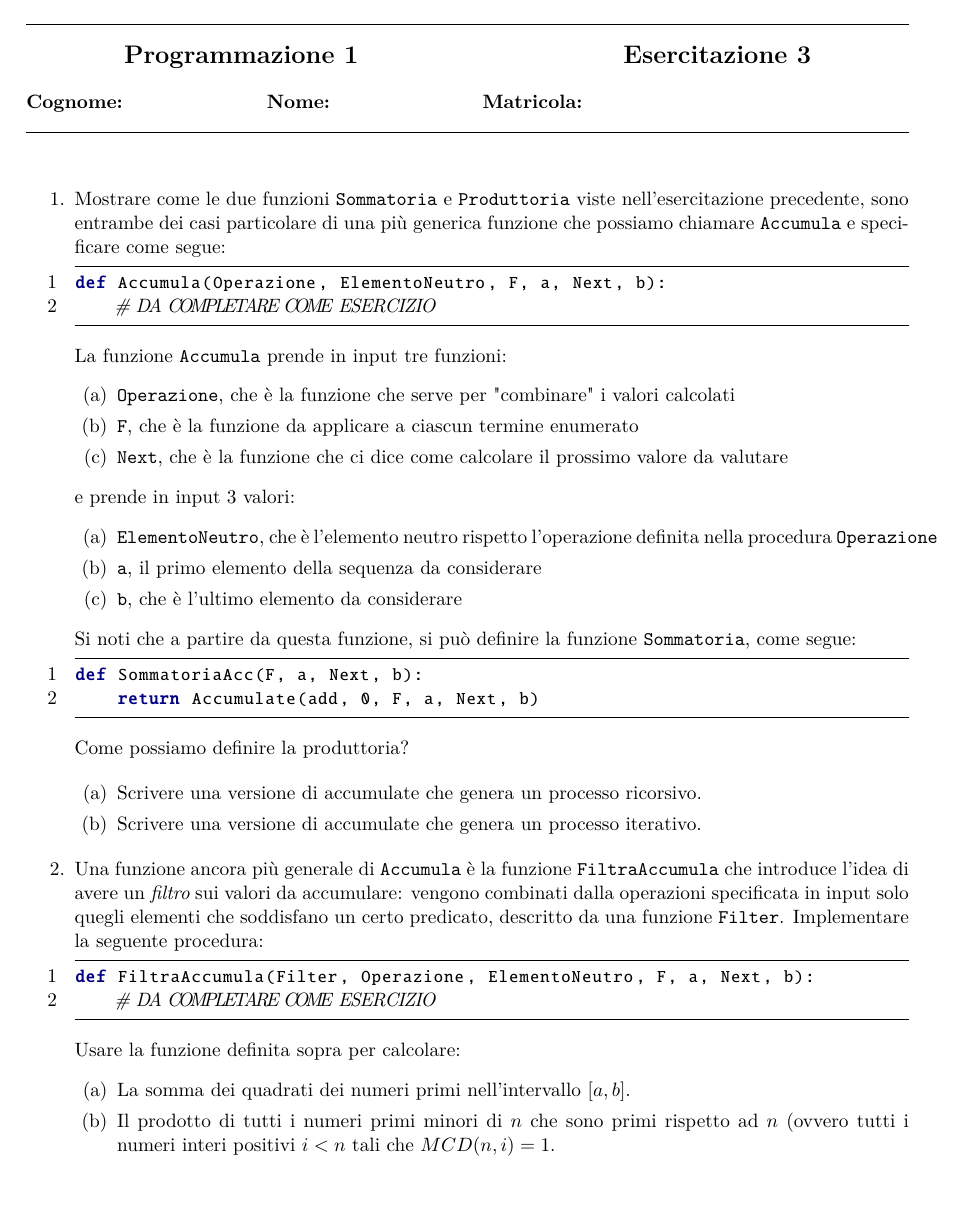
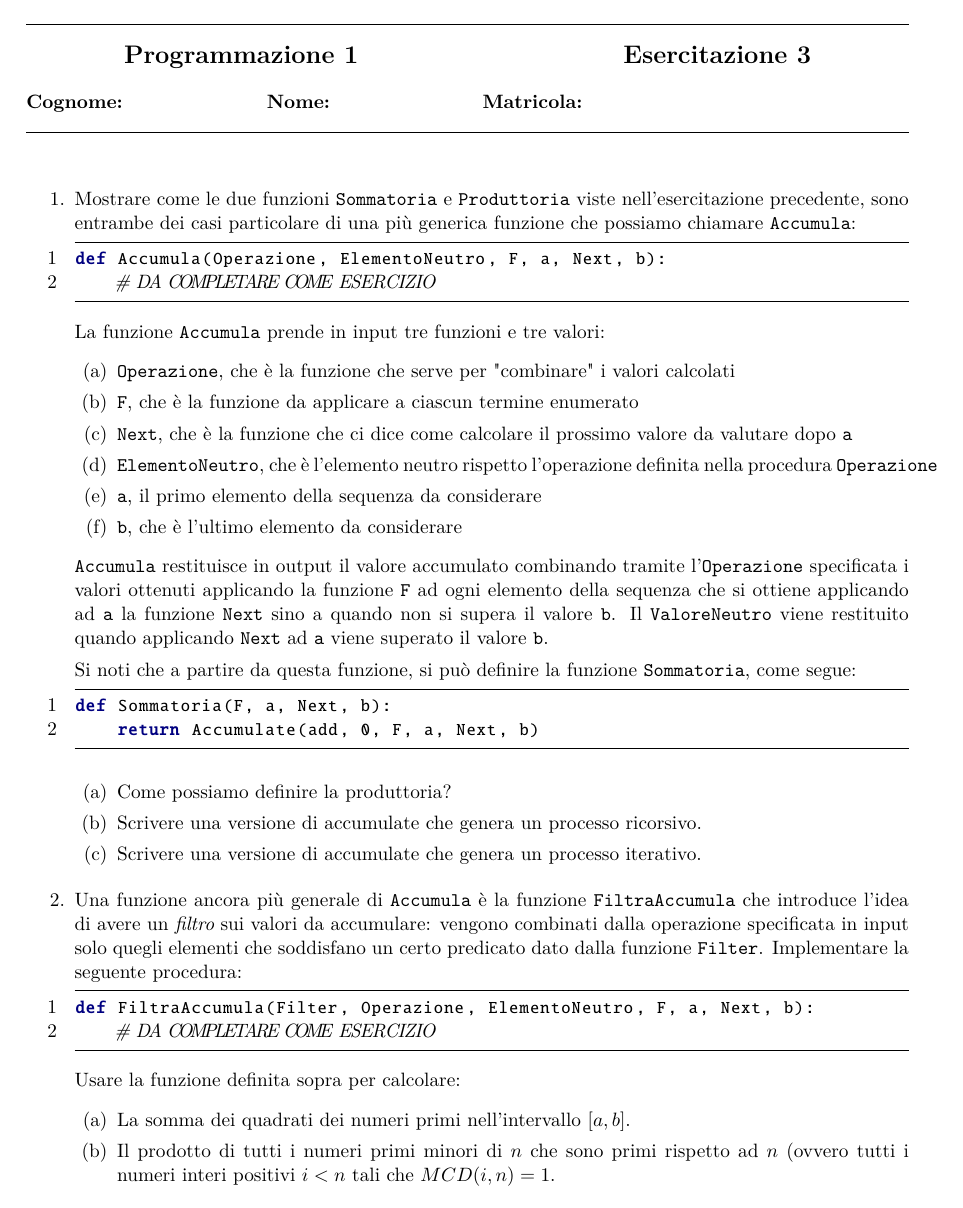
Before and after one commit to mathcoding/programming, a LaTeX document (latex/esercitazioni/es_3.tex): page 1 of 2. Compiled offline with pdfLaTeX.

Commit message:
Corretti errori all'esercitazione 3

```diff
--- a/latex/esercitazioni/es_3.tex
+++ b/latex/esercitazioni/es_3.tex
@@ -82,40 +82,41 @@ showstringspaces=false            %
 
 %%%%%%%%%%%%%%%%%%%%%%%%%%%%%%%%%%%%%%%%%%%%%%%%%%%%%%%%%%%%%%%%%%%%%%%%%%%%%
 \item Mostrare come le due funzioni {\tt Sommatoria} e {\tt Produttoria} viste nell'esercitazione precedente, sono
-entrambe dei casi particolare di una più generica funzione che possiamo chiamare {\tt Accumula} e specificare come segue:
+entrambe dei casi particolare di una più generica funzione che possiamo chiamare {\tt Accumula}:
 \begin{python}
 def Accumula(Operazione, ElementoNeutro, F, a, Next, b):
     # DA COMPLETARE COME ESERCIZIO
 \end{python}
-La funzione {\tt Accumula} prende in input tre funzioni:
+La funzione {\tt Accumula} prende in input tre funzioni e tre valori:
 \begin{enumerate}
 \item {\tt Operazione}, che è la funzione che serve per "combinare" i valori calcolati
 \item {\tt F}, che è la funzione da applicare a ciascun termine enumerato
-\item {\tt Next}, che è la funzione che ci dice come calcolare il prossimo valore da valutare
-\end{enumerate}
-		e prende in input 3 valori:
-\begin{enumerate}
+\item {\tt Next}, che è la funzione che ci dice come calcolare il prossimo valore da valutare dopo {\tt a}
 \item {\tt ElementoNeutro}, che è l'elemento neutro rispetto l'operazione definita nella procedura {\tt Operazione}
 \item {\tt a}, il primo elemento della sequenza da considerare
 \item {\tt b}, che è l'ultimo elemento da considerare
 \end{enumerate}
+{\tt Accumula} restituisce in output il valore accumulato combinando tramite l'{\tt Operazione} specificata i valori ottenuti
+applicando la funzione {\tt F} ad ogni elemento della sequenza che si ottiene
+applicando ad {\tt a} la funzione {\tt Next} sino a quando non si supera il valore {\tt b}.
+Il {\tt ValoreNeutro} viene restituito quando applicando {\tt Next} ad {\tt a} viene superato il valore {\tt b}.
 
 Si noti che a partire da questa funzione, si può definire la funzione {\tt Sommatoria}, come segue:
 \begin{python}
-def SommatoriaAcc(F, a, Next, b):
+def Sommatoria(F, a, Next, b):
     return Accumulate(add, 0, F, a, Next, b)
 \end{python}
-Come possiamo definire la produttoria?
 
 \begin{enumerate}
+\item Come possiamo definire la produttoria?
 \item Scrivere una versione di accumulate che genera un processo ricorsivo.
 \item Scrivere una versione di accumulate che genera un processo iterativo.
 \end{enumerate}
 
 %%%%%%%%%%%%%%%%%%%%%%%%%%%%%%%%%%%%%%%%%%%%%%%%%%%%%%%%%%%%%%%%%%%%%%%%%%%%%
 \item Una funzione ancora più generale di {\tt Accumula} è la funzione {\tt FiltraAccumula} che introduce l'idea di
-avere un {\it filtro} sui valori da accumulare: vengono combinati dalla operazioni specificata in input solo quegli elementi
-che soddisfano un certo predicato, descritto da una funzione {\tt Filter}. Implementare la seguente procedura:
+avere un {\it filtro} sui valori da accumulare: vengono combinati dalla operazione specificata in input solo quegli elementi
+che soddisfano un certo predicato dato dalla funzione {\tt Filter}. Implementare la seguente procedura:
 \begin{python}
 def FiltraAccumula(Filter, Operazione, ElementoNeutro, F, a, Next, b):
     # DA COMPLETARE COME ESERCIZIO
```
Also changed, not shown: latex/esercitazioni/es_3.pdf, latex/esercitazioni/es_3.tex (15 more changed lines).
